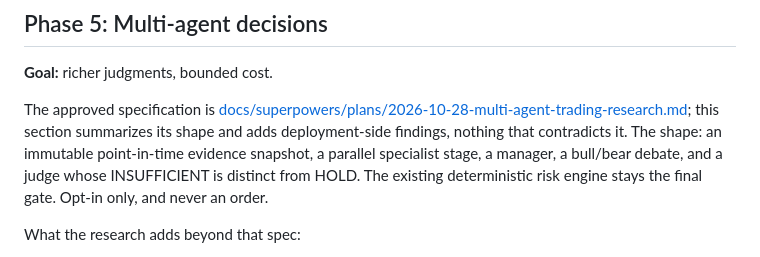
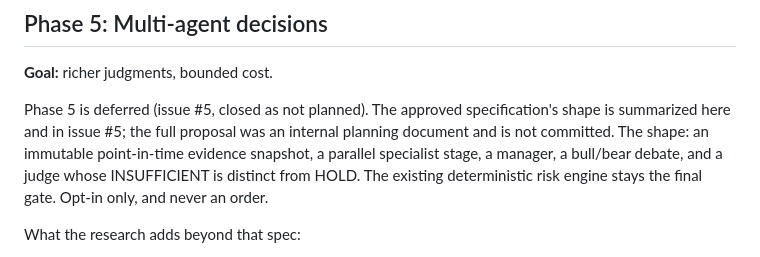
Before and after one commit to kingabzpro/FastTrade-AI, a Markdown page: ROADMAP.md, the part around the change. Rendered like a GitHub page.

```diff
--- a/ROADMAP.md
+++ b/ROADMAP.md
@@ -137,7 +137,7 @@ Acceptance criteria:
 
 **Goal:** richer judgments, bounded cost.
 
-The approved specification is [docs/superpowers/plans/2026-10-28-multi-agent-trading-research.md](docs/superpowers/plans/2026-10-28-multi-agent-trading-research.md); this section summarizes its shape and adds deployment-side findings, nothing that contradicts it. The shape: an immutable point-in-time evidence snapshot, a parallel specialist stage, a manager, a bull/bear debate, and a judge whose INSUFFICIENT is distinct from HOLD. The existing deterministic risk engine stays the final gate. Opt-in only, and never an order.
+Phase 5 is deferred (issue #5, closed as not planned). The approved specification's shape is summarized here and in issue #5; the full proposal was an internal planning document and is not committed. The shape: an immutable point-in-time evidence snapshot, a parallel specialist stage, a manager, a bull/bear debate, and a judge whose INSUFFICIENT is distinct from HOLD. The existing deterministic risk engine stays the final gate. Opt-in only, and never an order.
 
 What the research adds beyond that spec:
 
```
Also changed, not shown: CHANGELOG.md (+2 -0 lines), README.md (+13 -11 lines), docs/fasttrade-banner.jpg (deleted), docs/fasttrade-banner.png (added), 6 other files.
